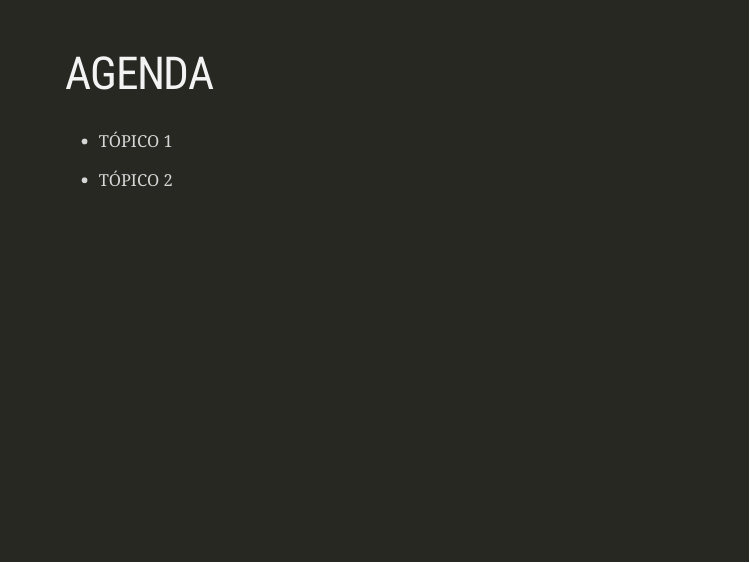
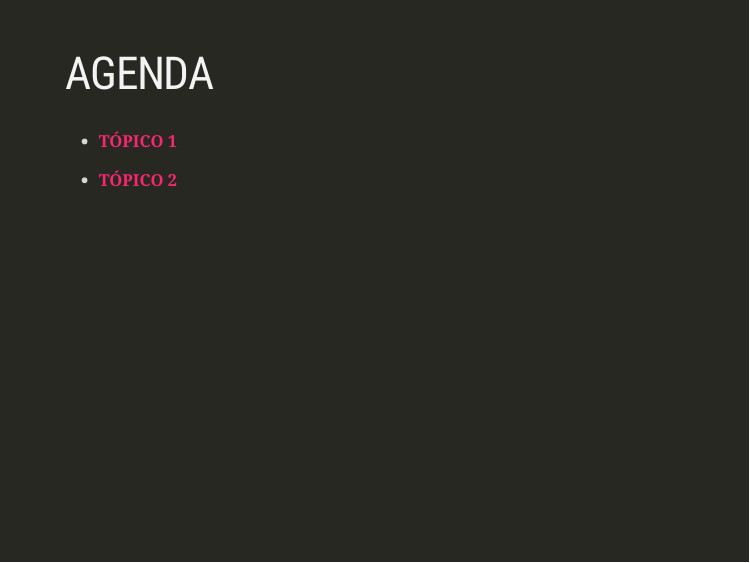
Before and after one commit to Valerio-Victor/curso_sf, an R Markdown document (docs/index.Rmd): page 2 of 6. Rendered offline with R 4.5, knitr and Pandoc, with nearby package versions; the slides are laid out offline by our stand-in for remark.js, each with all of its steps uncovered, in fonts that may differ from those the slides ask for, and without slide numbers, shadows or browser add-ons.

Commit message:
Atualização da apresentação

```diff
--- a/docs/index.Rmd
+++ b/docs/index.Rmd
@@ -26,15 +26,18 @@ use_search(show_icon = TRUE)
 class: inverse
 # AGENDA
 
-- TÓPICO 1
+- [**TÓPICO 1**](#topico_1)
 
-- TÓPICO 2
+
+- [**TÓPICO 2**](#topico_2)
 
 
 
 
 ---
 class: inverse, middle, center
+name: topico_1
+
 # TÓPICO 1
 
 
```
Also changed, not shown: docs/index.Rmd (2 more changed lines), 2 other files.
